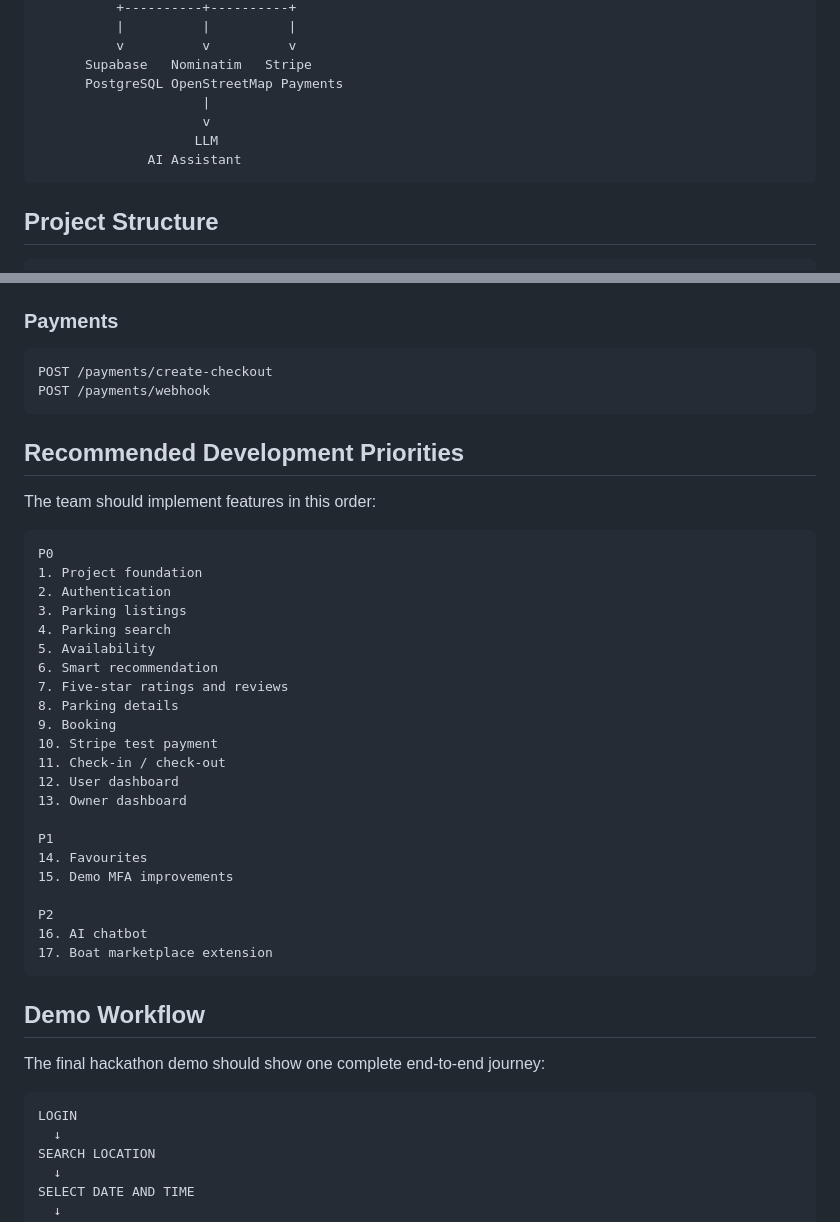
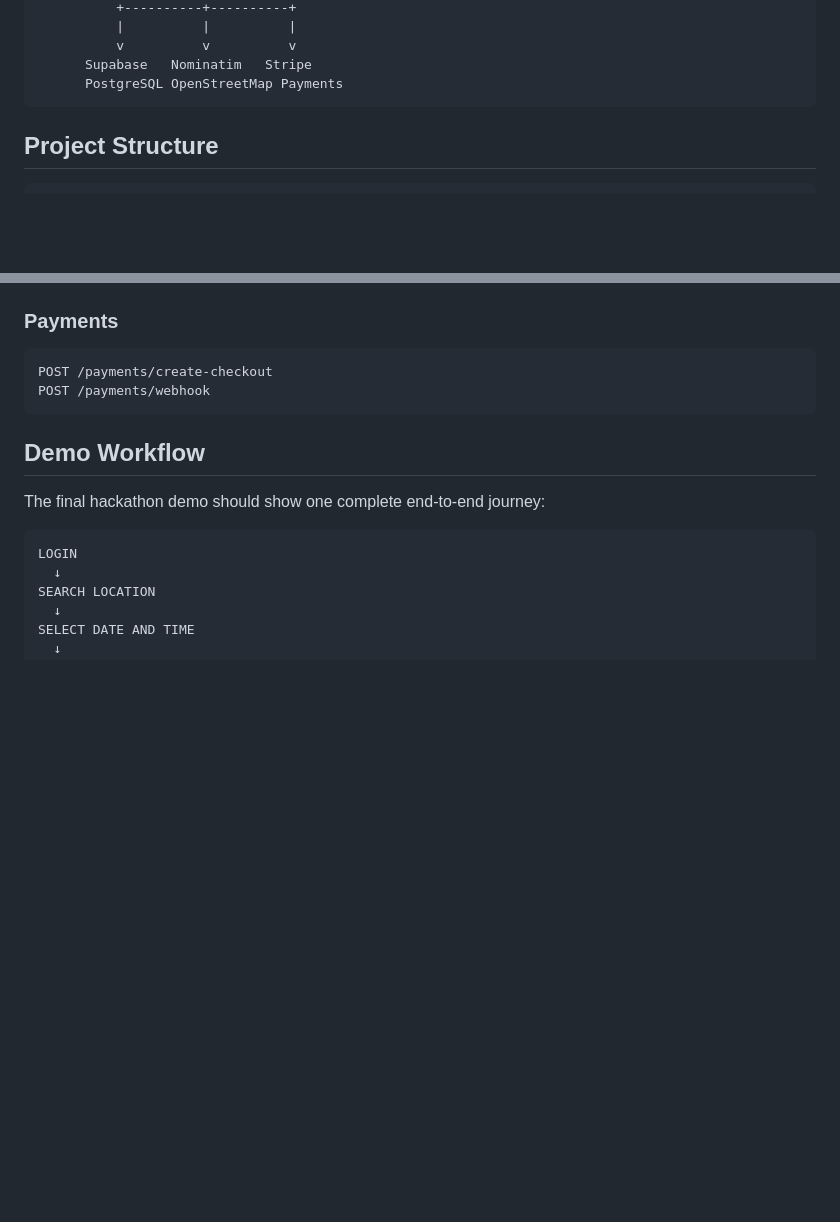
Before and after one commit to nishchayakhatri4/ParkHub, a Markdown page: README.md, 2 parts joined by grey strips. Rendered like a GitHub page; blank space fills up the shorter version.

Commit message:
chore: update README.md

````diff
--- a/README.md
+++ b/README.md
@@ -242,10 +212,6 @@ The AI assistant should use ParkHub's existing search and recommendation APIs ra
           v          v          v
       Supabase   Nominatim   Stripe
       PostgreSQL OpenStreetMap Payments
-                     |
-                     v
-                    LLM
-              AI Assistant
 ```
 
 ## Project Structure
@@ -344,35 +310,6 @@ POST /bookings/{id}/cancel
 ```text
 POST /payments/create-checkout
 POST /payments/webhook
-```
-
-## Recommended Development Priorities
-
-The team should implement features in this order:
-
-```text
-P0
-1. Project foundation
-2. Authentication
-3. Parking listings
-4. Parking search
-5. Availability
-6. Smart recommendation
-7. Five-star ratings and reviews
-8. Parking details
-9. Booking
-10. Stripe test payment
-11. Check-in / check-out
-12. User dashboard
-13. Owner dashboard
-
-P1
-14. Favourites
-15. Demo MFA improvements
-
-P2
-16. AI chatbot
-17. Boat marketplace extension
 ```
 
 ## Demo Workflow
````
Also changed, not shown: other parts of README.md (+0 -62 lines).
